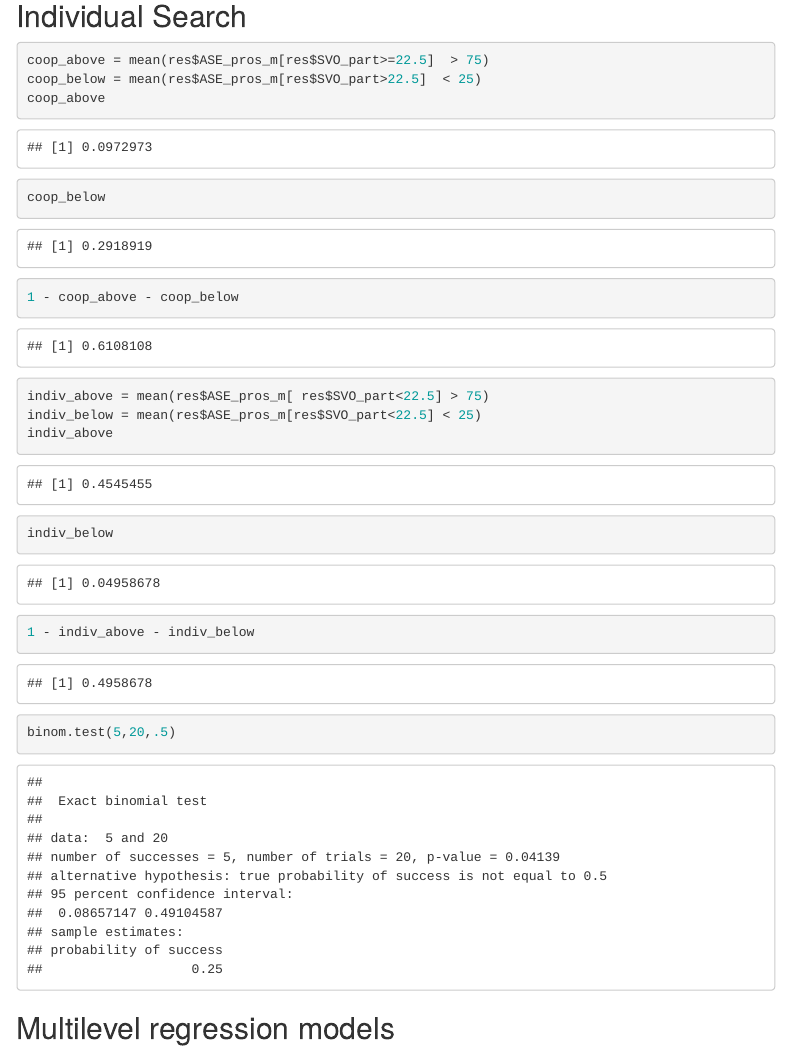
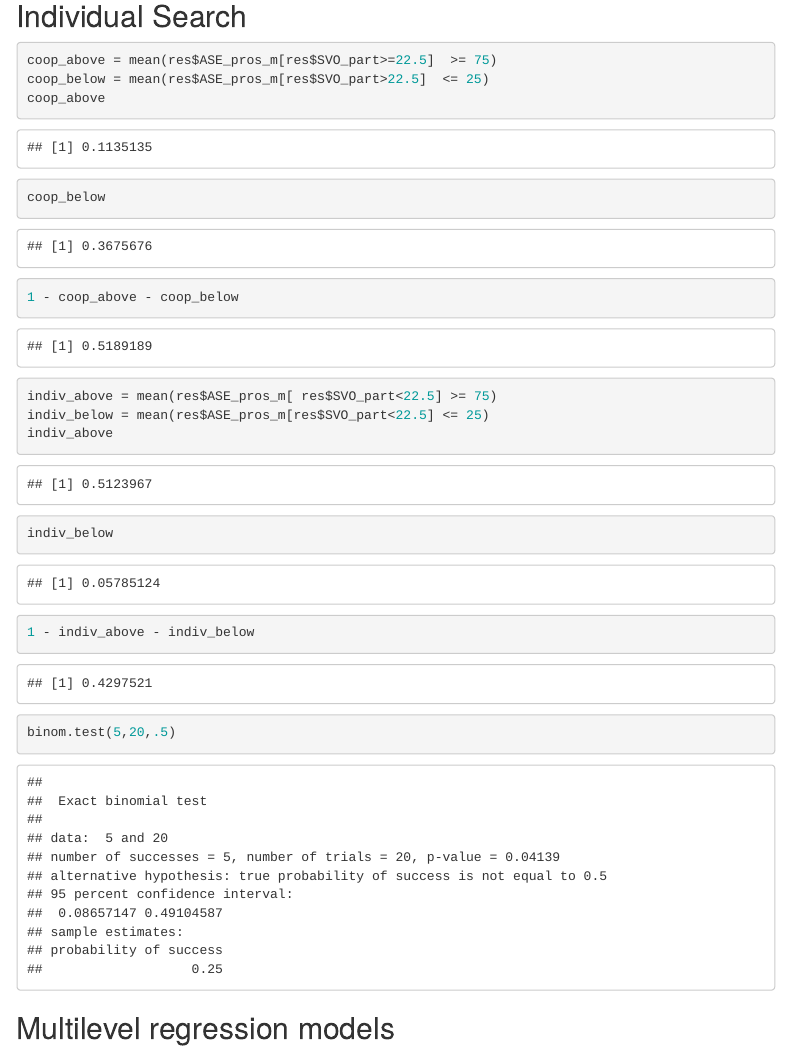
Before and after one commit to marc-jekel/svo_ase_analysis_script, an R Markdown document (SVO_ASE_SCRIPT.Rmd): the page in a window 1100 px wide, from 12340 px down. Rendered offline with R 4.5, knitr and Pandoc, with nearby package versions; some code elsewhere in the file could not run offline; menus at the side of the page are left out.

Commit message:
Initial commit

````diff
--- a/SVO_ASE_SCRIPT.Rmd
+++ b/SVO_ASE_SCRIPT.Rmd
@@ -413,14 +413,14 @@ ggMarginal(scatterP, type="densigram")
 
 ```{r}
 
-coop_above = mean(res$ASE_pros_m[res$SVO_part>=22.5]  > 75)
-coop_below = mean(res$ASE_pros_m[res$SVO_part>22.5]  < 25)
+coop_above = mean(res$ASE_pros_m[res$SVO_part>=22.5]  >= 75)
+coop_below = mean(res$ASE_pros_m[res$SVO_part>22.5]  <= 25)
 coop_above
 coop_below
 1 - coop_above - coop_below
 
-indiv_above = mean(res$ASE_pros_m[ res$SVO_part<22.5] > 75)
-indiv_below = mean(res$ASE_pros_m[res$SVO_part<22.5] < 25)
+indiv_above = mean(res$ASE_pros_m[ res$SVO_part<22.5] >= 75)
+indiv_below = mean(res$ASE_pros_m[res$SVO_part<22.5] <= 25)
 indiv_above
 indiv_below
 1 - indiv_above - indiv_below
````
Also changed, not shown: studies_1_2_model.pdf, studies_1_2_ratios_model.pdf, study_1_main.pdf, study_2_main.pdf, study_2_sub.pdf, SVO_ASE_SCRIPT.Rmd (8 more changed lines).
